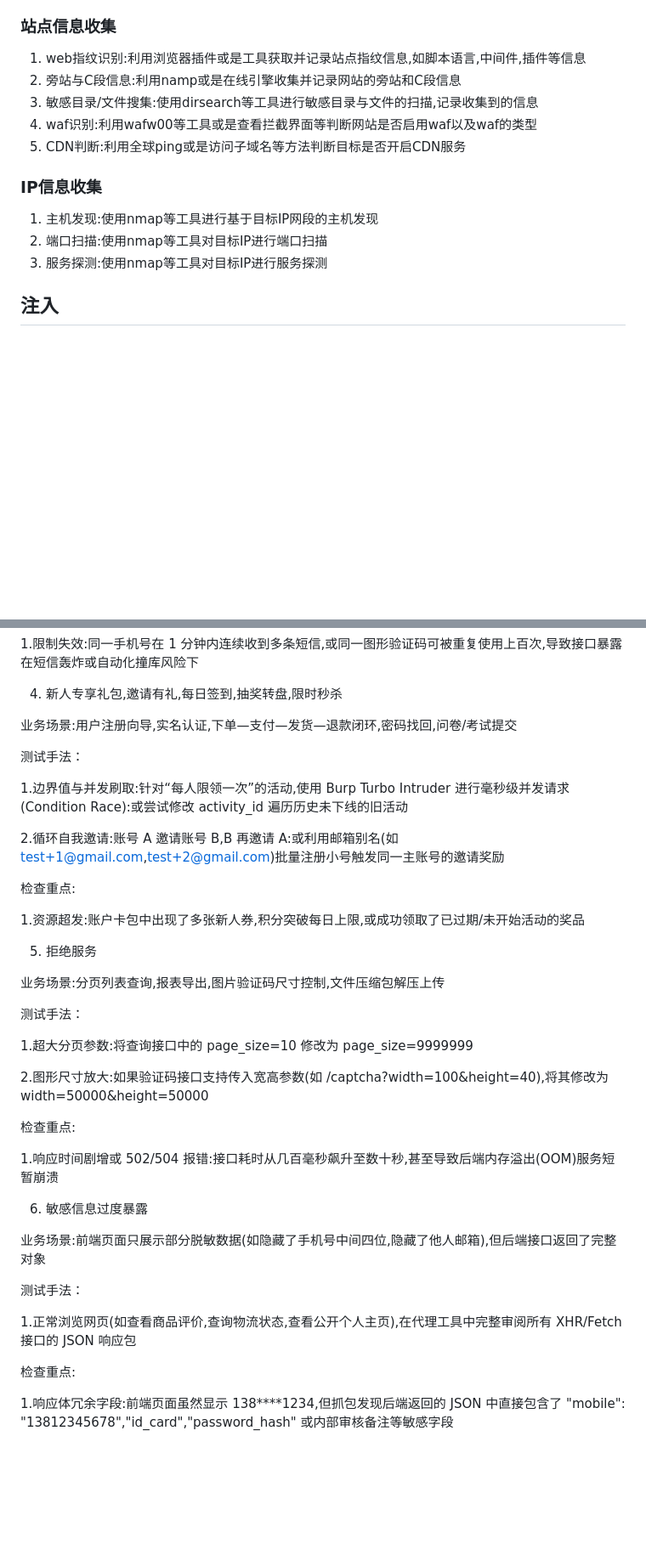
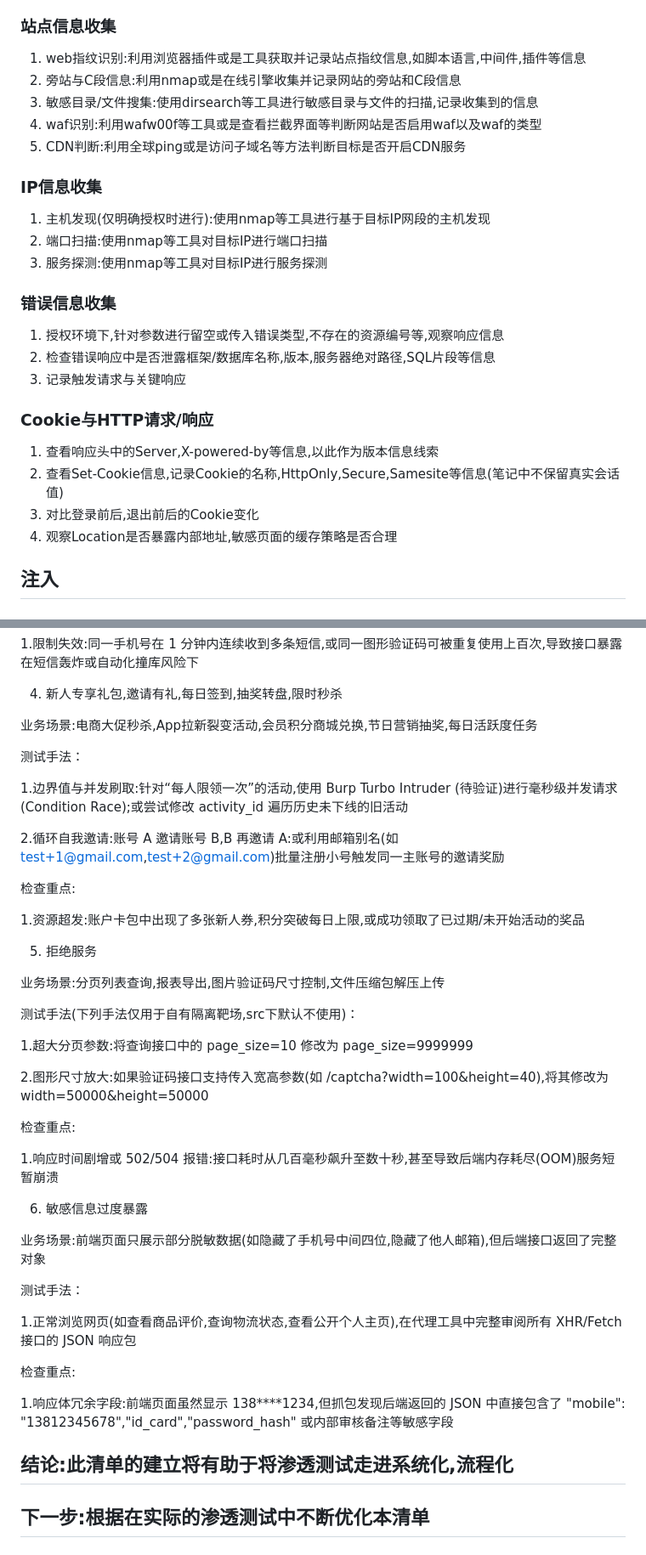
Before and after one commit to happyboymott/Cybersecurity_Learning, a Markdown page: notes/web/测试清单.md, 2 parts joined by grey strips. Shown at 85% size. GitHub-like rendering; blank space fills up the shorter version.

```diff
--- a/notes/web/测试清单.md
+++ b/notes/web/测试清单.md
@@ -11,15 +19,26 @@
 
 ### 站点信息收集
 1. web指纹识别:利用浏览器插件或是工具获取并记录站点指纹信息,如脚本语言,中间件,插件等信息
-2. 旁站与C段信息:利用namp或是在线引擎收集并记录网站的旁站和C段信息
+2. 旁站与C段信息:利用nmap或是在线引擎收集并记录网站的旁站和C段信息
 3. 敏感目录/文件搜集:使用dirsearch等工具进行敏感目录与文件的扫描,记录收集到的信息
-4. waf识别:利用wafw00等工具或是查看拦截界面等判断网站是否启用waf以及waf的类型
+4. waf识别:利用wafw00f等工具或是查看拦截界面等判断网站是否启用waf以及waf的类型
 5. CDN判断:利用全球ping或是访问子域名等方法判断目标是否开启CDN服务
 
 ### IP信息收集
-1. 主机发现:使用nmap等工具进行基于目标IP网段的主机发现
+1. 主机发现(仅明确授权时进行):使用nmap等工具进行基于目标IP网段的主机发现
 2. 端口扫描:使用nmap等工具对目标IP进行端口扫描
 3. 服务探测:使用nmap等工具对目标IP进行服务探测
+
+### 错误信息收集
+1. 授权环境下,针对参数进行留空或传入错误类型,不存在的资源编号等,观察响应信息
+2. 检查错误响应中是否泄露框架/数据库名称,版本,服务器绝对路径,SQL片段等信息
+3. 记录触发请求与关键响应
+
+### Cookie与HTTP请求/响应
+1. 查看响应头中的Server,X-powered-by等信息,以此作为版本信息线索
+2. 查看Set-Cookie信息,记录Cookie的名称,HttpOnly,Secure,Samesite等信息(笔记中不保留真实会话值)
+3. 对比登录前后,退出前后的Cookie变化
+4. 观察Location是否暴露内部地址,敏感页面的缓存策略是否合理
 
 ## 注入
 
@@ -222,11 +240,11 @@
 
 4. 新人专享礼包,邀请有礼,每日签到,抽奖转盘,限时秒杀
 
-业务场景:用户注册向导,实名认证,下单—支付—发货—退款闭环,密码找回,问卷/考试提交
+业务场景:电商大促秒杀,App拉新裂变活动,会员积分商城兑换,节日营销抽奖,每日活跃度任务
 
 测试手法：
 
-1.边界值与并发刷取:针对“每人限领一次”的活动,使用 Burp Turbo Intruder 进行毫秒级并发请求(Condition Race):或尝试修改 activity_id 遍历历史未下线的旧活动
+1.边界值与并发刷取:针对“每人限领一次”的活动,使用 Burp Turbo Intruder (待验证)进行毫秒级并发请求(Condition Race);或尝试修改 activity_id 遍历历史未下线的旧活动
 
 2.循环自我邀请:账号 A 邀请账号 B,B 再邀请 A:或利用邮箱别名(如 test+1@gmail.com,test+2@gmail.com)批量注册小号触发同一主账号的邀请奖励
 
@@ -238,7 +256,7 @@
 
 业务场景:分页列表查询,报表导出,图片验证码尺寸控制,文件压缩包解压上传
 
-测试手法：
+测试手法(下列手法仅用于自有隔离靶场,src下默认不使用)：
 
 1.超大分页参数:将查询接口中的 page_size=10 修改为 page_size=9999999
 
@@ -246,7 +264,7 @@
 
 检查重点:
 
-1.响应时间剧增或 502/504 报错:接口耗时从几百毫秒飙升至数十秒,甚至导致后端内存溢出(OOM)服务短暂崩溃
+1.响应时间剧增或 502/504 报错:接口耗时从几百毫秒飙升至数十秒,甚至导致后端内存耗尽(OOM)服务短暂崩溃
 
 6. 敏感信息过度暴露
 
@@ -259,3 +277,7 @@
 检查重点:
 
 1.响应体冗余字段:前端页面虽然显示 138****1234,但抓包发现后端返回的 JSON 中直接包含了 "mobile": "13812345678","id_card","password_hash" 或内部审核备注等敏感字段
+
+## 结论:此清单的建立将有助于将渗透测试走进系统化,流程化
+
+## 下一步:根据在实际的渗透测试中不断优化本清单
```
Also changed, not shown: other parts of notes/web/测试清单.md (+13 -6 lines), notes/res/crackmes-My First Crackme (Very Easy)分析报告.md (+13 -8 lines), notes/weekly/第一周复盘.md (added, +30 -0 lines), notes/images/屏幕截图 2026-11-16 222629.png (added).
